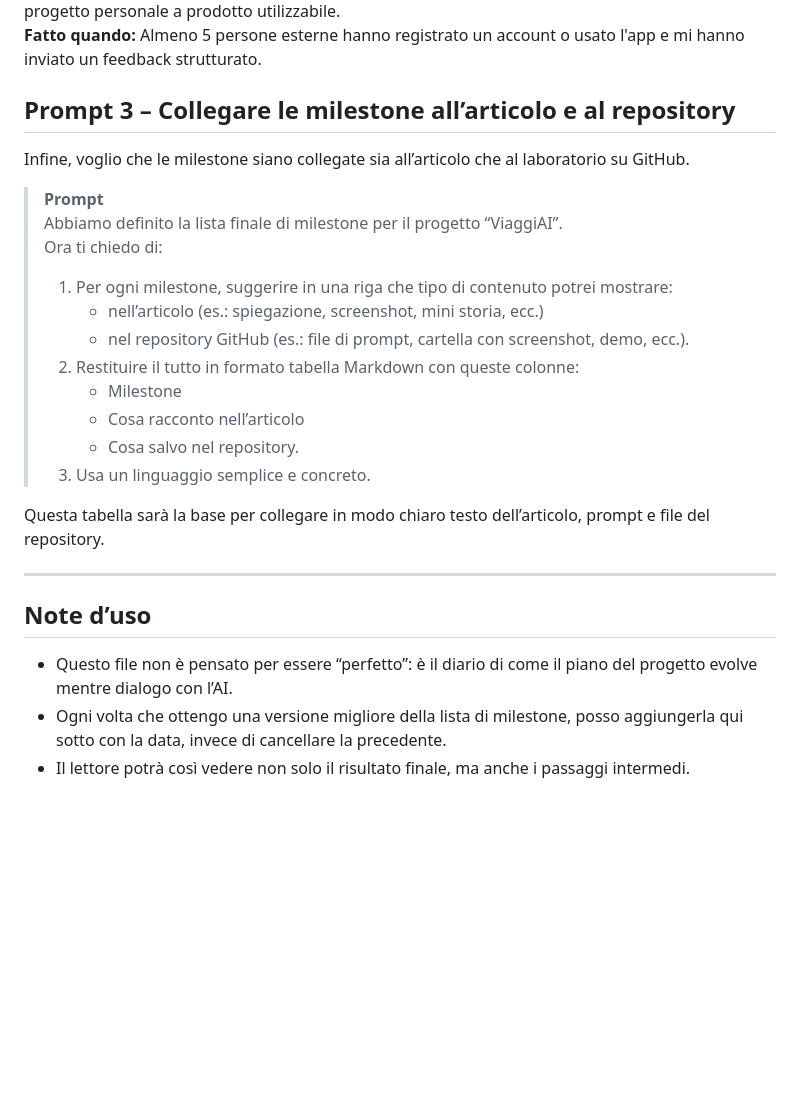
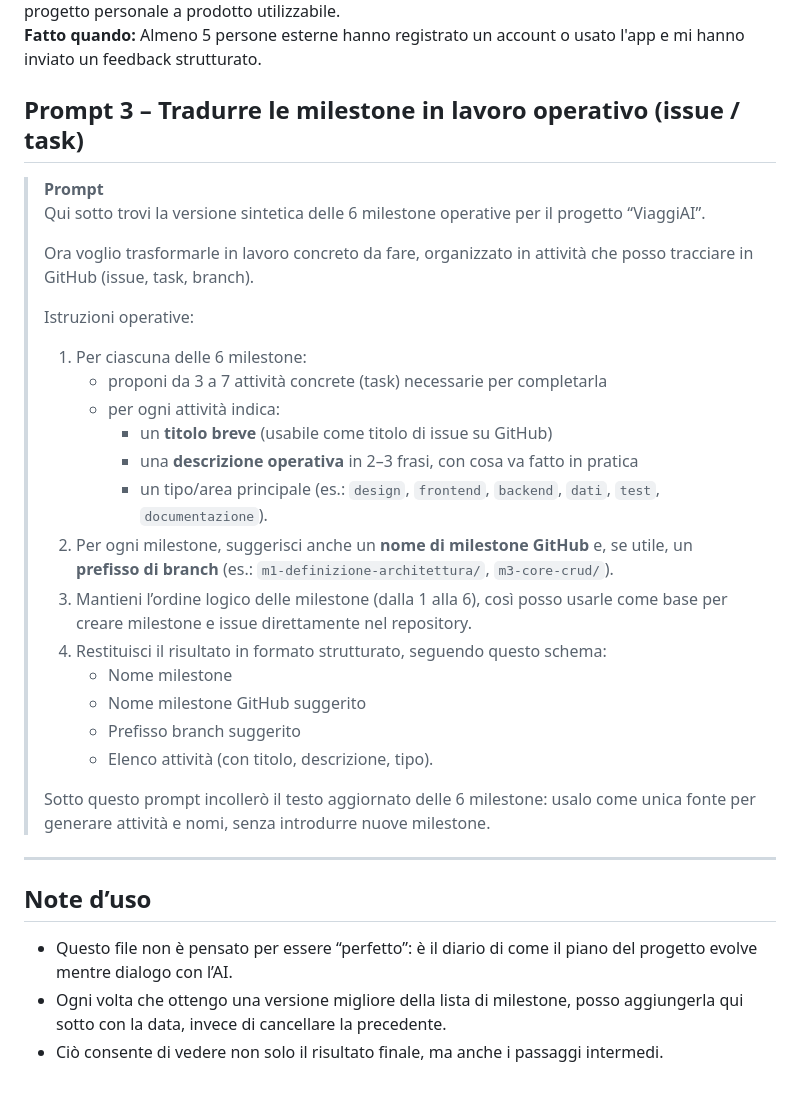
Before and after one commit to gigicogo/ViaggiAI, a Markdown page: prompts/02-milestone-progetto.md, the part around the change. GitHub-like rendering; blank space fills up the shorter version.

```diff
--- a/prompts/02-milestone-progetto.md
+++ b/prompts/02-milestone-progetto.md
@@ -123,23 +123,29 @@ Fai provare l'app a 2-3 amici chiedendo loro di eseguire compiti specifici, poi
 Rendi l'app accessibile pubblicamente (via link web o store) a un gruppo più ampio di utenti esterni al tuo circolo stretto per raccogliere feedback su scala leggermente maggiore. Segna il passaggio da progetto personale a prodotto utilizzabile.
 **Fatto quando:** Almeno 5 persone esterne hanno registrato un account o usato l'app e mi hanno inviato un feedback strutturato.
 
-## Prompt 3 – Collegare le milestone all’articolo e al repository
-
-Infine, voglio che le milestone siano collegate sia all’articolo che al laboratorio su GitHub.
+## Prompt 3 – Tradurre le milestone in lavoro operativo (issue / task)
 
 > **Prompt**
-> Abbiamo definito la lista finale di milestone per il progetto “ViaggiAI”.
-> Ora ti chiedo di:
-> 1. Per ogni milestone, suggerire in una riga che tipo di contenuto potrei mostrare:
->    - nell’articolo (es.: spiegazione, screenshot, mini storia, ecc.)
->    - nel repository GitHub (es.: file di prompt, cartella con screenshot, demo, ecc.).
-> 2. Restituire il tutto in formato tabella Markdown con queste colonne:
->    - Milestone
->    - Cosa racconto nell’articolo
->    - Cosa salvo nel repository.
-> 3. Usa un linguaggio semplice e concreto.
-
-Questa tabella sarà la base per collegare in modo chiaro testo dell’articolo, prompt e file del repository.
+> Qui sotto trovi la versione sintetica delle 6 milestone operative per il progetto “ViaggiAI”.
+>
+> Ora voglio trasformarle in lavoro concreto da fare, organizzato in attività che posso tracciare in GitHub (issue, task, branch).
+>
+> Istruzioni operative:
+> 1. Per ciascuna delle 6 milestone:
+>    - proponi da 3 a 7 attività concrete (task) necessarie per completarla
+>    - per ogni attività indica:
+>      - un **titolo breve** (usabile come titolo di issue su GitHub)
+>      - una **descrizione operativa** in 2–3 frasi, con cosa va fatto in pratica
+>      - un tipo/area principale (es.: `design`, `frontend`, `backend`, `dati`, `test`, `documentazione`).
+> 2. Per ogni milestone, suggerisci anche un **nome di milestone GitHub** e, se utile, un **prefisso di branch** (es.: `m1-definizione-architettura/`, `m3-core-crud/`).
+> 3. Mantieni l’ordine logico delle milestone (dalla 1 alla 6), così posso usarle come base per creare milestone e issue direttamente nel repository.
+> 4. Restituisci il risultato in formato strutturato, seguendo questo schema:
+>    - Nome milestone
+>    - Nome milestone GitHub suggerito
+>    - Prefisso branch suggerito
+>    - Elenco attività (con titolo, descrizione, tipo).
+>
+> Sotto questo prompt incollerò il testo aggiornato delle 6 milestone: usalo come unica fonte per generare attività e nomi, senza introdurre nuove milestone.
 
 ---
 
@@ -147,4 +153,4 @@ Questa tabella sarà la base per collegare in modo chiaro testo dell’articolo,
 
 - Questo file non è pensato per essere “perfetto”: è il diario di come il piano del progetto evolve mentre dialogo con l’AI.
 - Ogni volta che ottengo una versione migliore della lista di milestone, posso aggiungerla qui sotto con la data, invece di cancellare la precedente.
-- Il lettore potrà così vedere non solo il risultato finale, ma anche i passaggi intermedi.
+- Ciò consente di vedere non solo il risultato finale, ma anche i passaggi intermedi.
```
